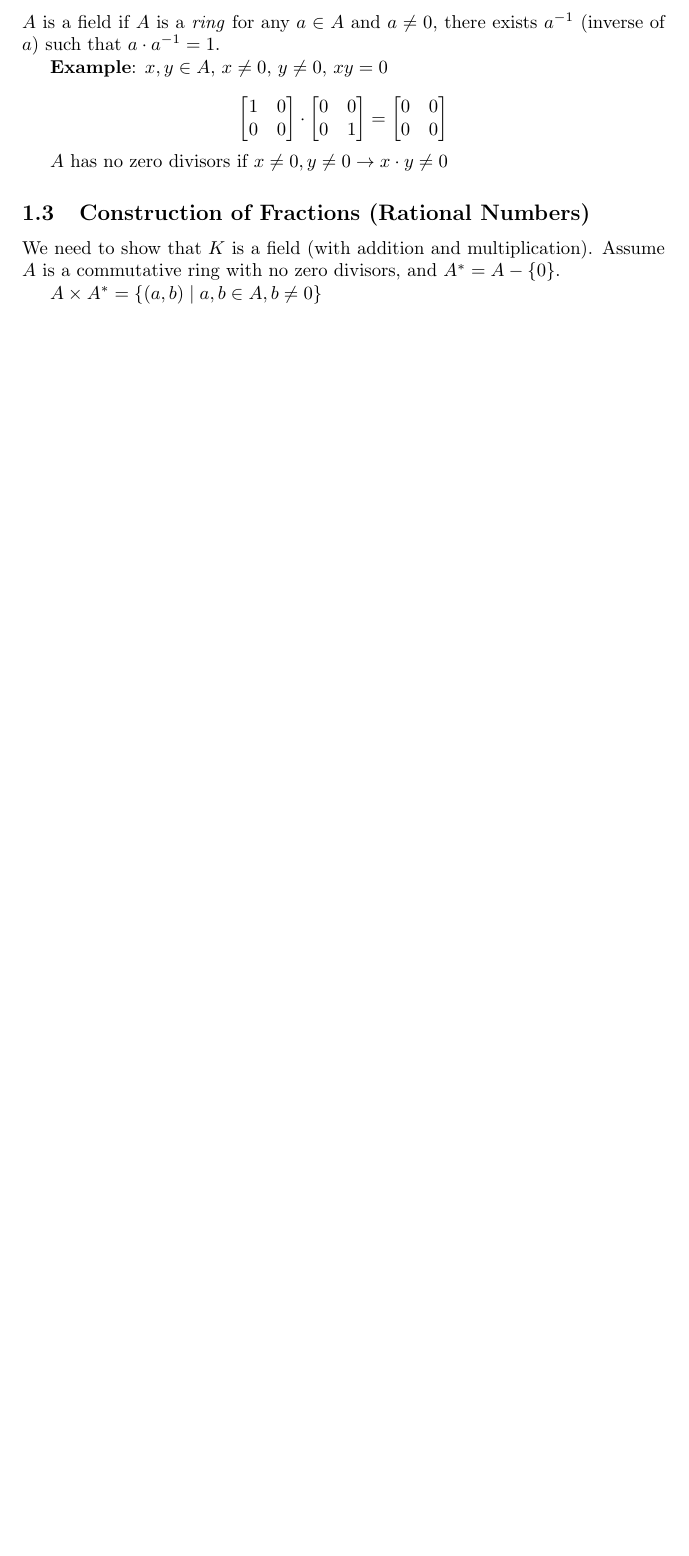
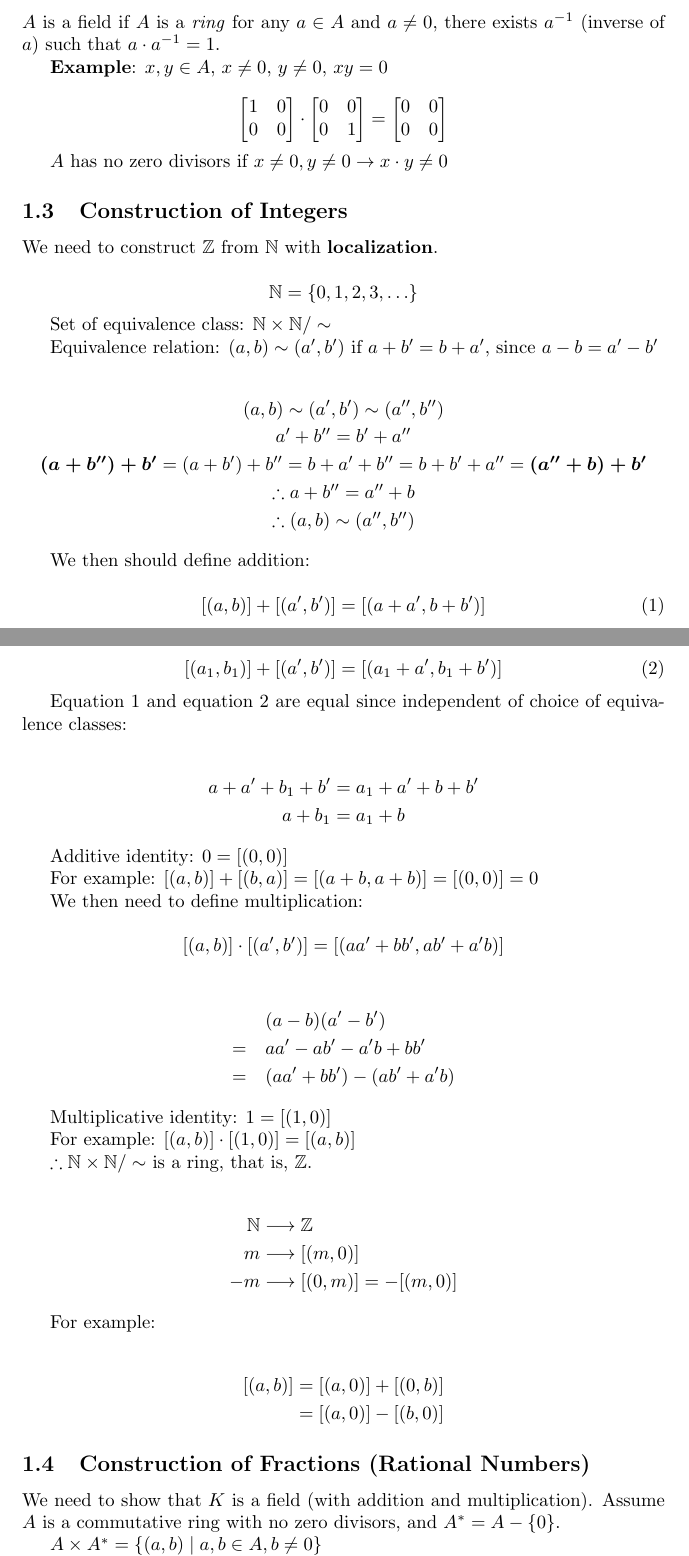
Before and after one commit to guojing0/math-analysis-notes, a LaTeX document (math-analysis.tex): part of page 2 of 5 before the commit and two parts of pages 2 and 3 of 6 after it, the two joined at a grey line, cut so that both start at the same text, the shorter picture padded with empty space. Compiled offline with pdfLaTeX.

Commit message:
constr of ints

```diff
--- a/math-analysis.tex
+++ b/math-analysis.tex
@@ -76,6 +77,79 @@
 
     $A$ has no zero divisors if $x \neq 0, y \neq 0 \rightarrow x \cdot y \neq 0$
 
+    \subsection{Construction of Integers}
+
+    We need to construct $\mathbb{Z}$ from $\mathbb{N}$ with \textbf{localization}.
+
+    \begin{displaymath}
+        \mathbb{N} = \{ 0, 1, 2, 3, \ldots \}
+    \end{displaymath}
+
+    Set of equivalence class: $\mathbb{N} \times \mathbb{N} / \sim$
+
+    Equivalence relation: $(a, b) \sim (a', b')$ if $a + b' = b + a'$, since $a - b = a' - b'$
+
+    \begin{gather*}
+        (a, b) \sim (a', b') \sim (a'', b'') \\
+        a' + b'' = b' + a'' \\
+        \boldsymbol{(a + b'') + b'} = (a + b') + b''
+        = b + a' + b'' = b + b' + a'' = \boldsymbol{(a'' + b) + b'} \\
+        \therefore a + b'' = a'' + b \\
+        \therefore (a, b) \sim (a'', b'')
+    \end{gather*}
+
+    We then should define addition:
+
+    \begin{equation} \label{eq:add1}
+        [(a, b)] + [(a', b')] = [(a + a', b + b')]
+    \end{equation}
+
+    \begin{equation} \label{eq:add2}
+        [(a_{1}, b_{1})] + [(a', b')] = [(a_{1} + a', b_{1} + b')]
+    \end{equation}
+
+    Equation \ref{eq:add1} and equation \ref{eq:add2} are equal since independent of choice of equivalence classes:
+
+    \begin{gather*}
+        a + a' + b_{1} + b' = a_{1} + a' + b + b' \\
+        a + b_{1} = a_{1} + b
+    \end{gather*}
+
+    Additive identity: $0 = [(0, 0)]$
+
+    For example: $[(a, b)] + [(b, a)] = [(a + b, a + b)] = [(0, 0)] = 0$
+
+    We then need to define multiplication:
+
+    \begin{displaymath}
+        [(a, b)] \cdot [(a', b')] = [(aa' + bb', ab' + a'b)]
+    \end{displaymath}
+
+    \begin{align*}
+        &(a - b)(a' - b') \\
+     = \quad &aa' - ab' - a'b + bb' \\
+     = \quad &(aa' + bb') - (ab' + a'b)
+    \end{align*}
+
+    Multiplicative identity: $1 = [(1, 0)]$
+
+    For example: $[(a, b)] \cdot [(1, 0)] = [(a, b)]$
+
+    $\therefore \mathbb{N} \times \mathbb{N} / \sim$ is a ring, that is, $\mathbb{Z}$.
+
+    \begin{align*}
+        \mathbb{N} &\longrightarrow \mathbb{Z} \\
+        m &\longrightarrow [(m, 0)] \\
+        -m &\longrightarrow [(0, m)] = -[(m, 0)]
+    \end{align*}
+
+    For example:
+
+    \begin{align*}
+        [(a, b)] &= [(a, 0)] + [(0, b)] \\
+                   &= [(a, 0)] - [(b, 0)]
+    \end{align*}
+
     \subsection{Construction of Fractions (Rational Numbers)}
 
     We need to show that $K$ is a field (with addition and multiplication). Assume $A$ is a commutative ring with no zero divisors, and $A^{\ast} = A - \{ 0 \}$.
```
Also changed, not shown: math-analysis.pdf, math-analysis.tex (9 more changed lines).
